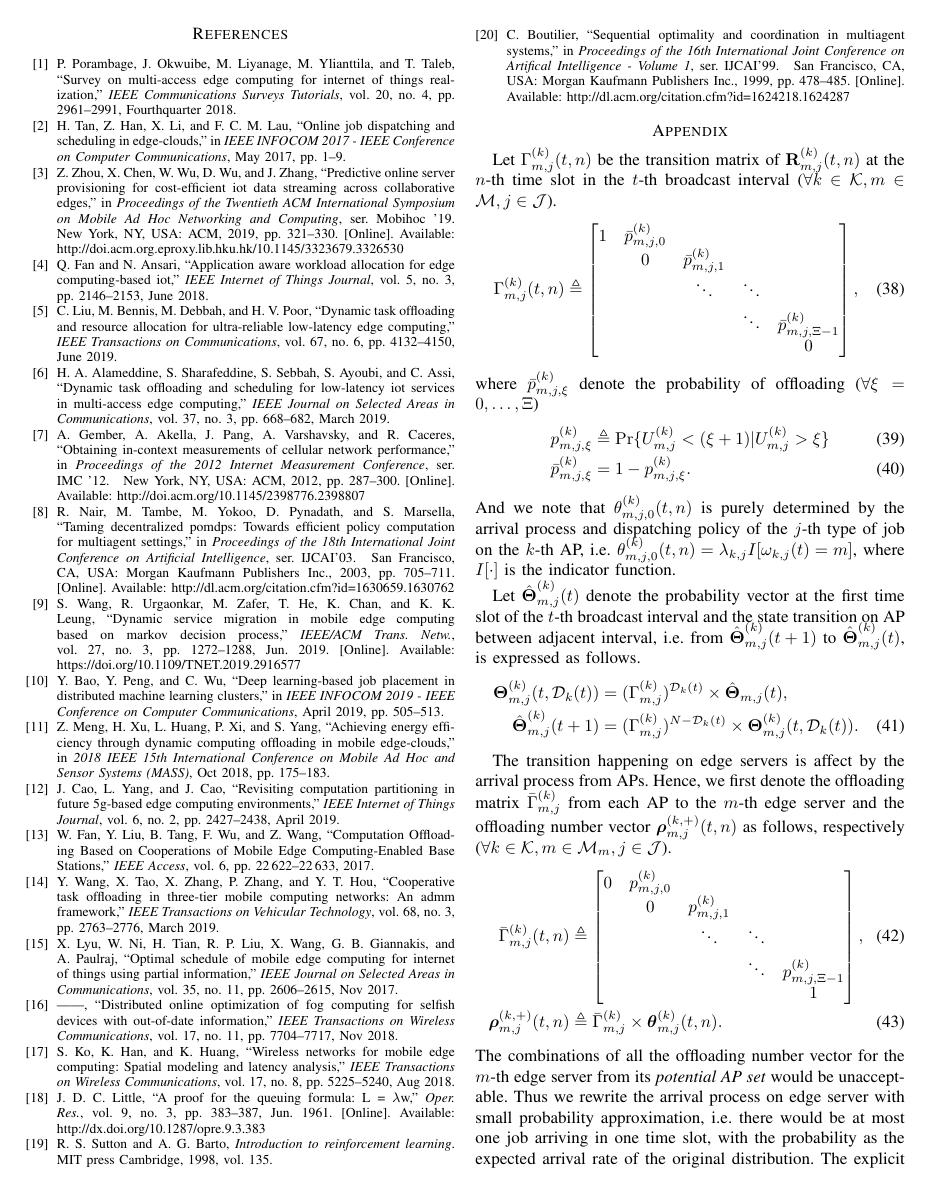
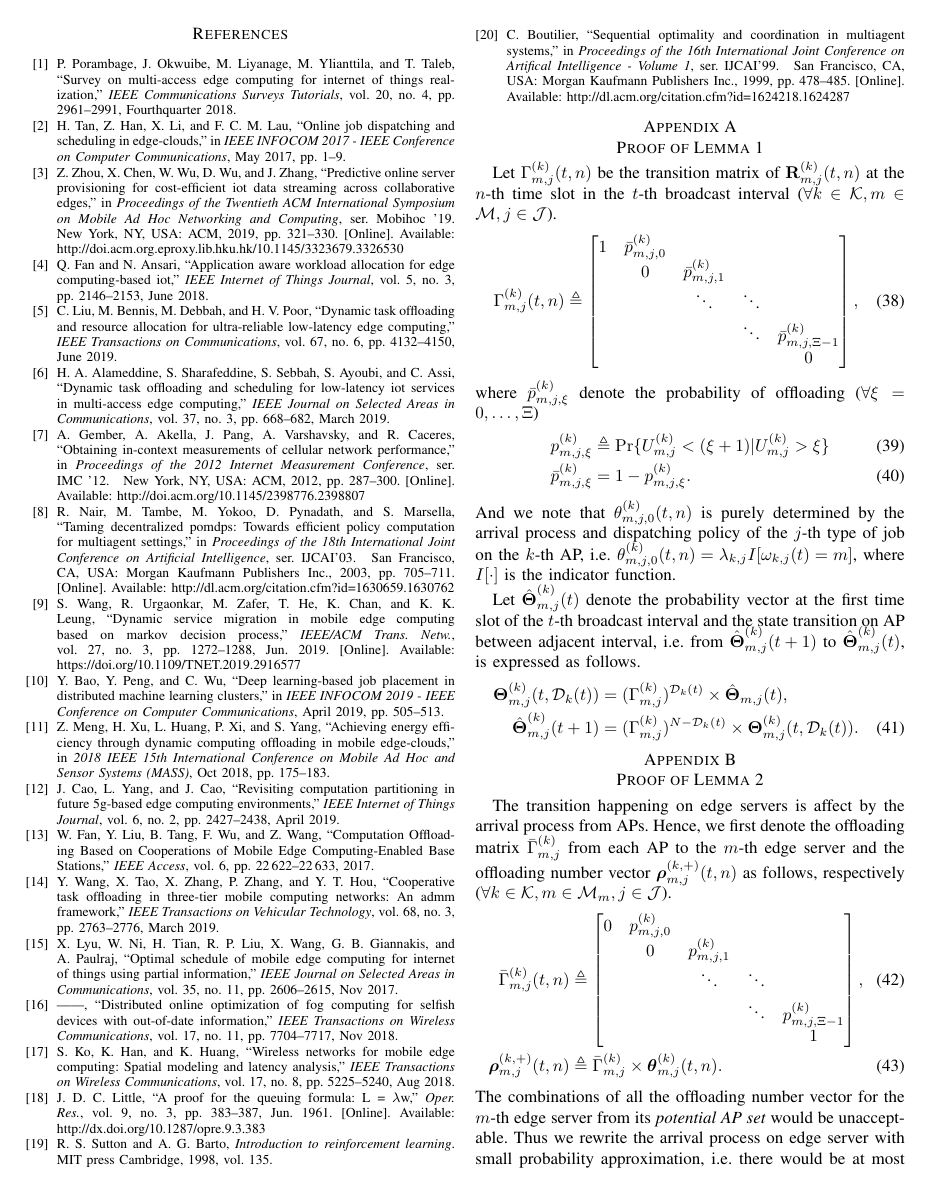
Before and after one commit to iamhyc/my-latex-collection, a LaTeX paper (main.tex, which reads src/99-appendix.tex): page 10 of 11. Compiled offline with pdfLaTeX.

Commit message:
temp 1941

```diff
--- a/src/99-appendix.tex
+++ b/src/99-appendix.tex
@@ -1,8 +1,7 @@
-\appendix
+%NOTE: transition matrix and vector for AP
+\appendices
+\section{ Proof of Lemma \ref{lemma:w_ap} }
 \label{append_1}
-
-%NOTE: transition matrix and vector for AP
-\section{Proof of Lemma \ref{lemma:w_ap}}
 % To efficiently express the state transition, we further elaborate the distribution probability of the state vector as the corresponding probability vector, and perform the state transition with the transition matrix.
 % Specifically, the definitions of symbols in the remaining parts is given in the Appendix \ref{apped_1} and the calculation of equation (\ref{eqn:partial}) is elaborated below.
 Let ${\Gamma}^{(k)}_{m,j}(t,n)$ be the transition matrix of $\vec{R}^{(k)}_{m,j}(t,n)$ at the $n$-th time slot in the $t$-th broadcast interval ($\forall k\in\apSet, m\in\esSet, j\in\jSpace$).
```
Also changed, not shown: src/99-appendix.tex (4 more changed lines).
